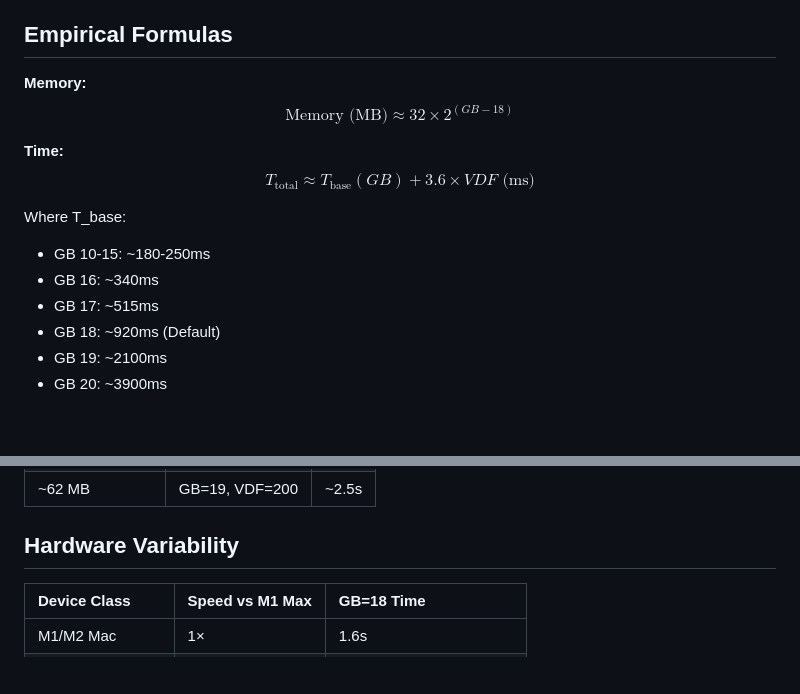
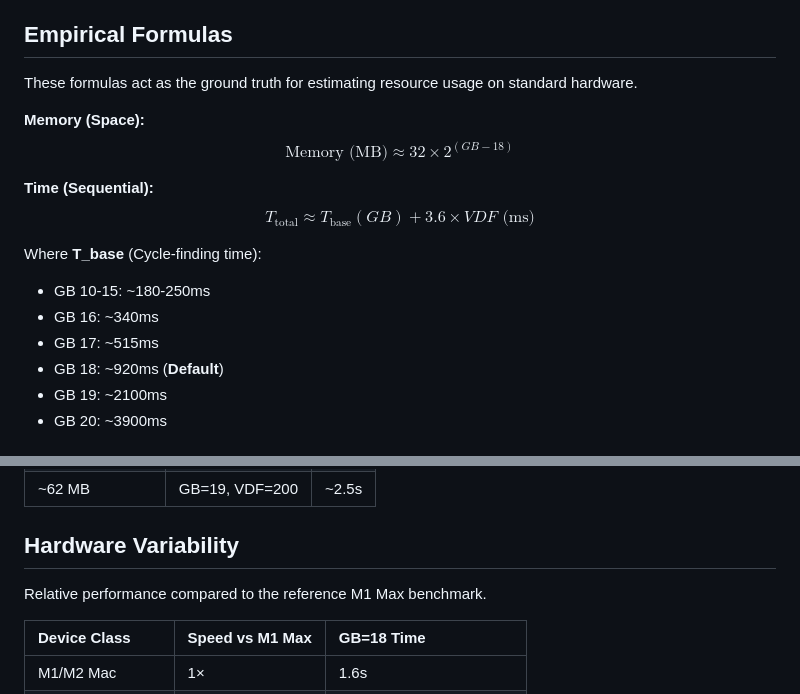
Before and after one commit to Zeno-Security/zeno, a Markdown page: docs/guide/benchmark.md, 2 parts joined by grey strips. Rendered like a GitHub page; blank space fills up the shorter version.

Commit message:
Docs: Final cleanup of usage.md and benchmark.md (reordering, removing debris).

```diff
--- a/docs/guide/benchmark.md
+++ b/docs/guide/benchmark.md
@@ -311,16 +7,18 @@ Benchmarks performed on M1 Max (December 2025). Times are in milliseconds.
 ## Empirical Formulas
 
-**Memory:**
+These formulas act as the ground truth for estimating resource usage on standard hardware.
+
+**Memory (Space):**
 $$\text{Memory (MB)} \approx 32 \times 2^{(GB - 18)}$$
 
-**Time:**
+**Time (Sequential):**
 $$T_{\text{total}} \approx T_{\text{base}}(GB) + 3.6 \times VDF \text{ (ms)}$$
 
-Where T_base:
+Where **T_base** (Cycle-finding time):
 - GB 10-15: ~180-250ms
 - GB 16: ~340ms
 - GB 17: ~515ms
-- GB 18: ~920ms (Default)
+- GB 18: ~920ms (**Default**)
 - GB 19: ~2100ms
 - GB 20: ~3900ms
 
@@ -357,6 +55,8 @@ Where T_base:
 
 ## Hardware Variability
 
+Relative performance compared to the reference M1 Max benchmark.
+
 | Device Class | Speed vs M1 Max | GB=18 Time |
 | :--- | :--- | :--- |
 | M1/M2 Mac | 1× | 1.6s |
```
Also changed, not shown: other parts of docs/guide/benchmark.md (+306 -305 lines), 1 other file.
